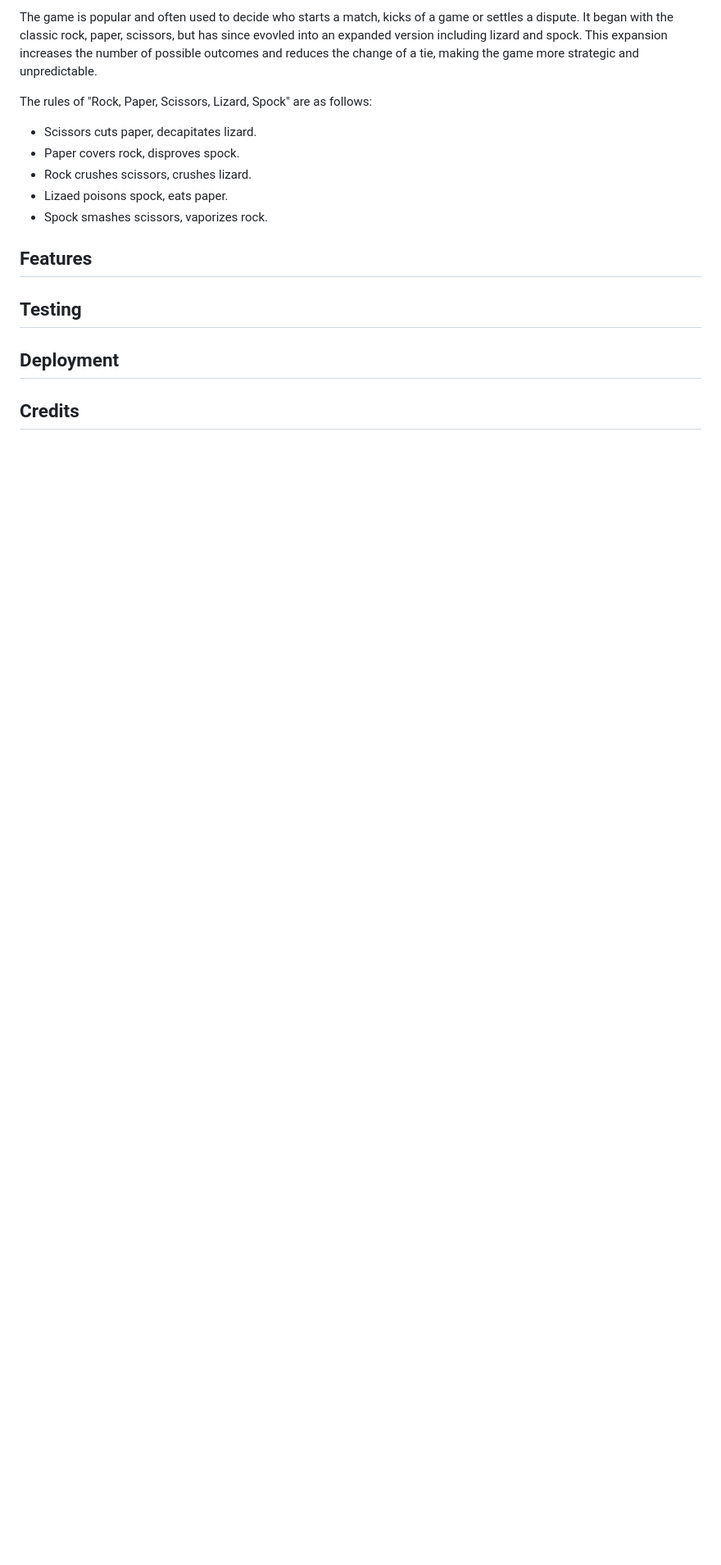
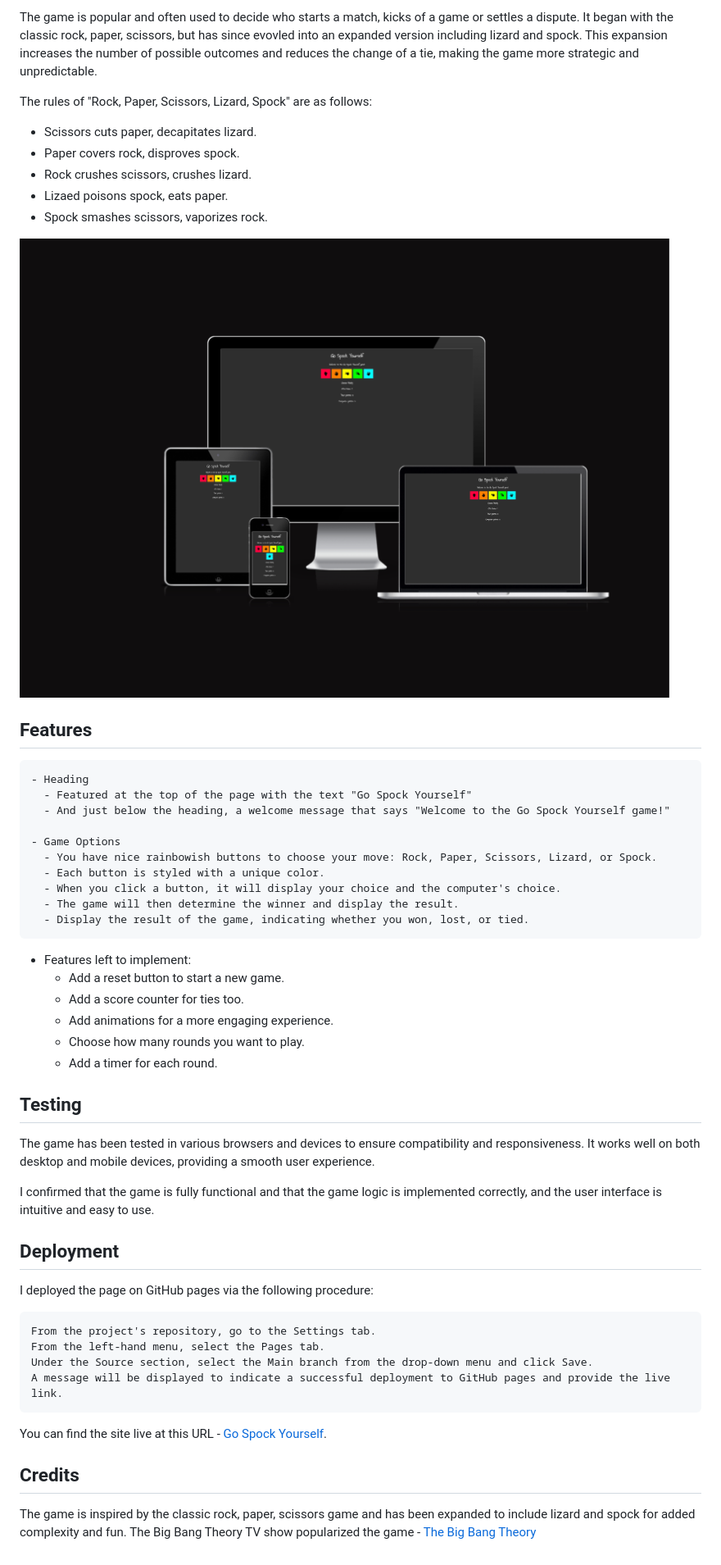
Before and after one commit to andreaslarssamils/go-spock-yourself, a Markdown page: README.md, the part around the change. Shown: that part at 82% size. Rendered like a GitHub page; pictures changed too: assets/images/am-i-responsive.png (added); blank space fills up the shorter version.

Commit message:
add text to readme file and also adds a screenshot

```diff
--- a/README.md
+++ b/README.md
@@ -12,10 +12,46 @@ The rules of "Rock, Paper, Scissors, Lizard, Spock" are as follows:
 - Lizaed poisons spock, eats paper.
 - Spock smashes scissors, vaporizes rock.
 
+![Am I Responsive](/assets/images/am-i-responsive.png)
+
 ## Features
+
+    - Heading
+      - Featured at the top of the page with the text "Go Spock Yourself"
+      - And just below the heading, a welcome message that says "Welcome to the Go Spock Yourself game!"
+
+    - Game Options
+      - You have nice rainbowish buttons to choose your move: Rock, Paper, Scissors, Lizard, or Spock.
+      - Each button is styled with a unique color.
+      - When you click a button, it will display your choice and the computer's choice.
+      - The game will then determine the winner and display the result.
+      - Display the result of the game, indicating whether you won, lost, or tied.
+
+- Features left to implement:
+  - Add a reset button to start a new game.
+  - Add a score counter for ties too.
+  - Add animations for a more engaging experience.
+  - Choose how many rounds you want to play.
+  - Add a timer for each round.
 
 ## Testing
 
+The game has been tested in various browsers and devices to ensure compatibility and responsiveness. It works well on both desktop and mobile devices, providing a smooth user experience.
+
+I confirmed that the game is fully functional and that the game logic is implemented correctly, and the user interface is intuitive and easy to use.
+
 ## Deployment
 
+I deployed the page on GitHub pages via the following procedure:
+
+    From the project's repository, go to the Settings tab.
+    From the left-hand menu, select the Pages tab.
+    Under the Source section, select the Main branch from the drop-down menu and click Save.
+    A message will be displayed to indicate a successful deployment to GitHub pages and provide the live link.
+
+You can find the site live at this URL - [Go Spock Yourself](https://andreaslarssamils.github.io/go-spock-yourself/).
+
 ## Credits
+
+The game is inspired by the classic rock, paper, scissors game and has been expanded to include lizard and spock for added complexity and fun.
+The Big Bang Theory TV show popularized the game - [The Big Bang Theory](https://bigbangtheory.fandom.com/wiki/Rock,_Paper,_Scissors,_Lizard,_Spock)
```
